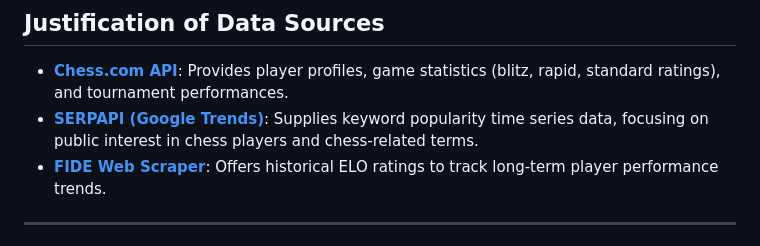
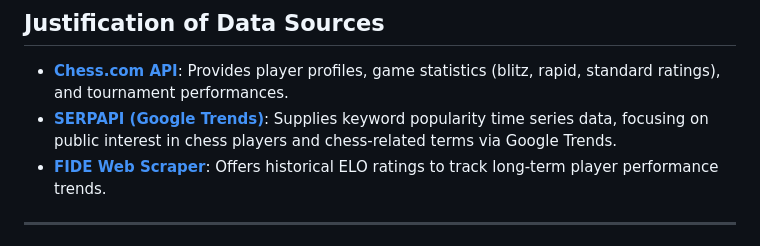
Before and after one commit to deyavuz/ds105a-chess-investigation, a Markdown page: README.md, the part around the change. Rendered like a GitHub page.

Commit message:
Contributor Test 2

```diff
--- a/README.md
+++ b/README.md
@@ -23,7 +23,7 @@ This project analyzes the performance trends of the top ten chess players using
 
 ## **Justification of Data Sources**
 - **[Chess.com API](https://www.chess.com/news/view/published-data-api)**: Provides player profiles, game statistics (blitz, rapid, standard ratings), and tournament performances.
-- **[SERPAPI (Google Trends)](https://serpapi.com/dashboard)**: Supplies keyword popularity time series data, focusing on public interest in chess players and chess-related terms.
+- **[SERPAPI (Google Trends)](https://serpapi.com/dashboard)**: Supplies keyword popularity time series data, focusing on public interest in chess players and chess-related terms via Google Trends.
 - **[FIDE Web Scraper](https://github.com/xRuiAlves/fide-ratings-scraper/tree/master#api-documentation)**: Offers historical ELO ratings to track long-term player performance trends.
 
 ---
```
